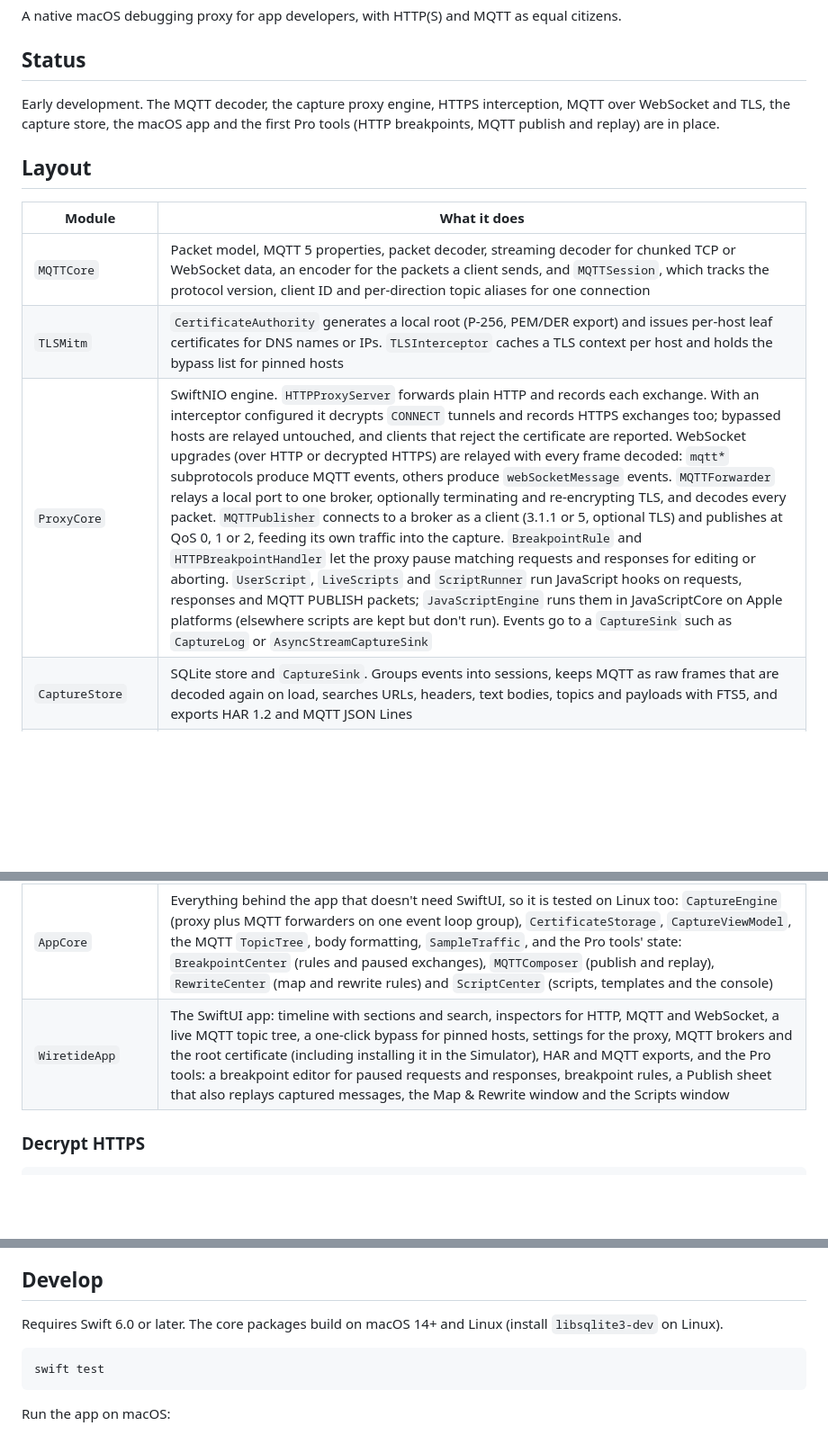
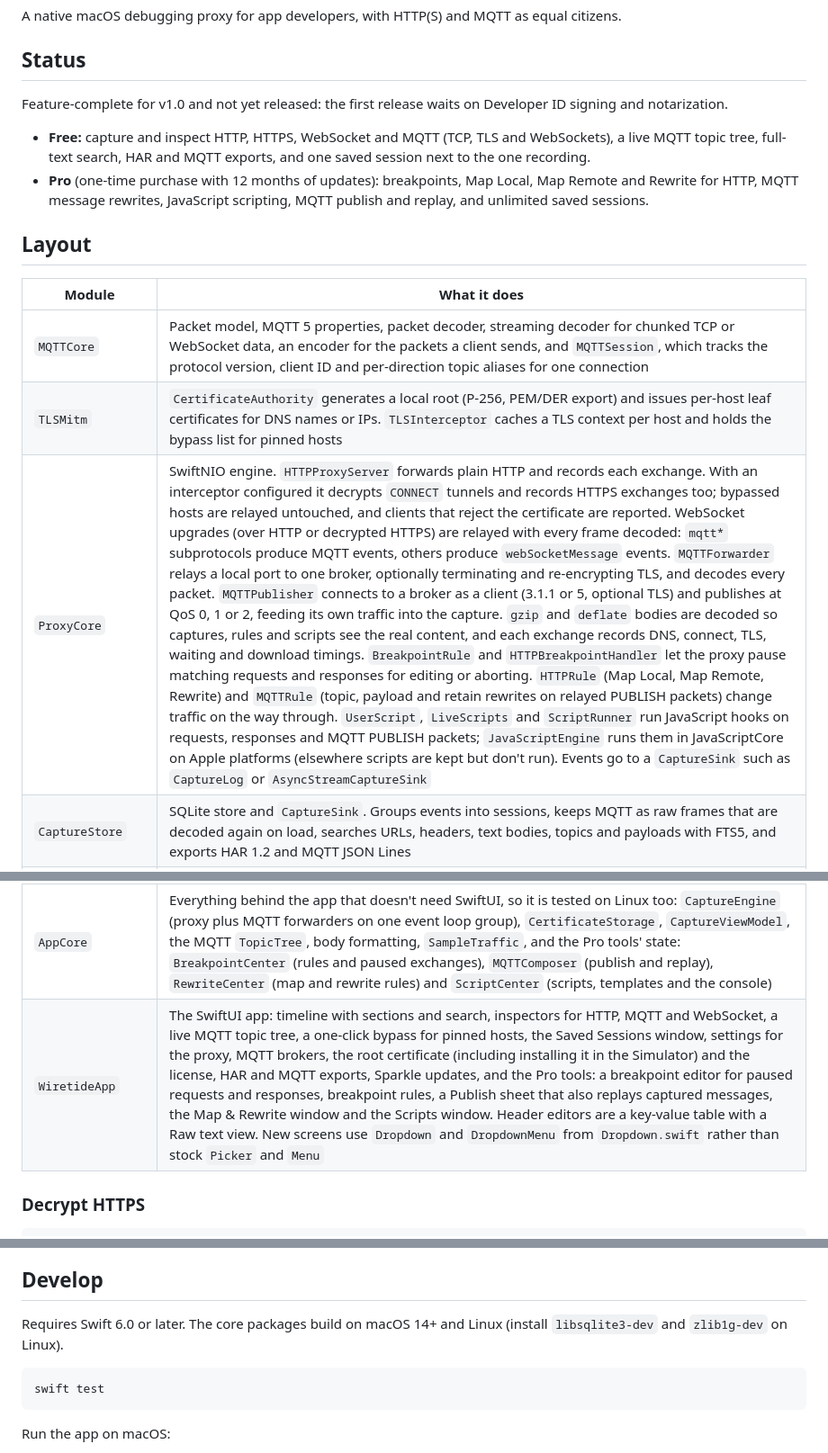
Before and after one commit to ryansalim-dev/traffic-watcher-with-mqtt, a Markdown page: README.md, 3 parts joined by grey strips. Shown at 90% size. Drawn GitHub-style; blank space fills up the shorter version.

Commit message:
README: current status, Free vs Pro, map/rewrite, saved sessions and legal pages (#37)
Claude-Session: https://claude.ai/code/session_01QrEV4QSDX2suRm33hZ4s5s

Co-authored-by: Claude <noreply@anthropic.com>

````diff
--- a/README.md
+++ b/README.md
@@ -4,7 +4,10 @@ A native macOS debugging proxy for app developers, with HTTP(S) and MQTT as equa
 
 ## Status
 
-Early development. The MQTT decoder, the capture proxy engine, HTTPS interception, MQTT over WebSocket and TLS, the capture store, the macOS app and the first Pro tools (HTTP breakpoints, MQTT publish and replay) are in place.
+Feature-complete for v1.0 and not yet released: the first release waits on Developer ID signing and notarization.
+
+- **Free:** capture and inspect HTTP, HTTPS, WebSocket and MQTT (TCP, TLS and WebSockets), a live MQTT topic tree, full-text search, HAR and MQTT exports, and one saved session next to the one recording.
+- **Pro** (one-time purchase with 12 months of updates): breakpoints, Map Local, Map Remote and Rewrite for HTTP, MQTT message rewrites, JavaScript scripting, MQTT publish and replay, and unlimited saved sessions.
 
 ## Layout
 
@@ -12,12 +15,12 @@ Early development. The MQTT decoder, the capture proxy engine, HTTPS interceptio
 | --- | --- |
 | `MQTTCore` | Packet model, MQTT 5 properties, packet decoder, streaming decoder for chunked TCP or WebSocket data, an encoder for the packets a client sends, and `MQTTSession`, which tracks the protocol version, client ID and per-direction topic aliases for one connection |
 | `TLSMitm` | `CertificateAuthority` generates a local root (P-256, PEM/DER export) and issues per-host leaf certificates for DNS names or IPs. `TLSInterceptor` caches a TLS context per host and holds the bypass list for pinned hosts |
-| `ProxyCore` | SwiftNIO engine. `HTTPProxyServer` forwards plain HTTP and records each exchange. With an interceptor configured it decrypts `CONNECT` tunnels and records HTTPS exchanges too; bypassed hosts are relayed untouched, and clients that reject the certificate are reported. WebSocket upgrades (over HTTP or decrypted HTTPS) are relayed with every frame decoded: `mqtt*` subprotocols produce MQTT events, others produce `webSocketMessage` events. `MQTTForwarder` relays a local port to one broker, optionally terminating and re-encrypting TLS, and decodes every packet. `MQTTPublisher` connects to a broker as a client (3.1.1 or 5, optional TLS) and publishes at QoS 0, 1 or 2, feeding its own traffic into the capture. `BreakpointRule` and `HTTPBreakpointHandler` let the proxy pause matching requests and responses for editing or aborting. `UserScript`, `LiveScripts` and `ScriptRunner` run JavaScript hooks on requests, responses and MQTT PUBLISH packets; `JavaScriptEngine` runs them in JavaScriptCore on Apple platforms (elsewhere scripts are kept but don't run). Events go to a `CaptureSink` such as `CaptureLog` or `AsyncStreamCaptureSink` |
+| `ProxyCore` | SwiftNIO engine. `HTTPProxyServer` forwards plain HTTP and records each exchange. With an interceptor configured it decrypts `CONNECT` tunnels and records HTTPS exchanges too; bypassed hosts are relayed untouched, and clients that reject the certificate are reported. WebSocket upgrades (over HTTP or decrypted HTTPS) are relayed with every frame decoded: `mqtt*` subprotocols produce MQTT events, others produce `webSocketMessage` events. `MQTTForwarder` relays a local port to one broker, optionally terminating and re-encrypting TLS, and decodes every packet. `MQTTPublisher` connects to a broker as a client (3.1.1 or 5, optional TLS) and publishes at QoS 0, 1 or 2, feeding its own traffic into the capture. `gzip` and `deflate` bodies are decoded so captures, rules and scripts see the real content, and each exchange records DNS, connect, TLS, waiting and download timings. `BreakpointRule` and `HTTPBreakpointHandler` let the proxy pause matching requests and responses for editing or aborting. `HTTPRule` (Map Local, Map Remote, Rewrite) and `MQTTRule` (topic, payload and retain rewrites on relayed PUBLISH packets) change traffic on the way through. `UserScript`, `LiveScripts` and `ScriptRunner` run JavaScript hooks on requests, responses and MQTT PUBLISH packets; `JavaScriptEngine` runs them in JavaScriptCore on Apple platforms (elsewhere scripts are kept but don't run). Events go to a `CaptureSink` such as `CaptureLog` or `AsyncStreamCaptureSink` |
 | `CaptureStore` | SQLite store and `CaptureSink`. Groups events into sessions, keeps MQTT as raw frames that are decoded again on load, searches URLs, headers, text bodies, topics and payloads with FTS5, and exports HAR 1.2 and MQTT JSON Lines |
 | `Licensing` | Pro licenses behind a `LicenseProvider` protocol (activate, validate, deactivate), with no backend of our own. `LemonSqueezyClient` is the provider in use; another store only needs a new conformance, and each saved license remembers which store issued it. Keys for other stores or products are refused. `Entitlement.evaluate` applies the rules: a license covers versions released within 12 months of purchase, keeps working offline for 30 days after the last check, and the free tier keeps one saved session next to the one recording (starting another asks before replacing it; nothing is deleted on its own). Stored in the keychain |
 | `HelperCore`, `WiretideHelper` | A root helper the app installs with `SMAppService`. While capturing, it points the HTTP and HTTPS proxy of every enabled network service at Wiretide. It changes only those keys, keeps a backup on disk, and restores the previous settings when capture stops, when the app quits or crashes (the XPC connection closes), or at the next boot. It accepts connections only from the Wiretide app signed by the same team |
 | `AppCore` | Everything behind the app that doesn't need SwiftUI, so it is tested on Linux too: `CaptureEngine` (proxy plus MQTT forwarders on one event loop group), `CertificateStorage`, `CaptureViewModel`, the MQTT `TopicTree`, body formatting, `SampleTraffic`, and the Pro tools' state: `BreakpointCenter` (rules and paused exchanges), `MQTTComposer` (publish and replay), `RewriteCenter` (map and rewrite rules) and `ScriptCenter` (scripts, templates and the console) |
-| `WiretideApp` | The SwiftUI app: timeline with sections and search, inspectors for HTTP, MQTT and WebSocket, a live MQTT topic tree, a one-click bypass for pinned hosts, settings for the proxy, MQTT brokers and the root certificate (including installing it in the Simulator), HAR and MQTT exports, and the Pro tools: a breakpoint editor for paused requests and responses, breakpoint rules, a Publish sheet that also replays captured messages, the Map & Rewrite window and the Scripts window |
+| `WiretideApp` | The SwiftUI app: timeline with sections and search, inspectors for HTTP, MQTT and WebSocket, a live MQTT topic tree, a one-click bypass for pinned hosts, the Saved Sessions window, settings for the proxy, MQTT brokers, the root certificate (including installing it in the Simulator) and the license, HAR and MQTT exports, Sparkle updates, and the Pro tools: a breakpoint editor for paused requests and responses, breakpoint rules, a Publish sheet that also replays captured messages, the Map & Rewrite window and the Scripts window. Header editors are a key-value table with a Raw text view. New screens use `Dropdown` and `DropdownMenu` from `Dropdown.swift` rather than stock `Picker` and `Menu` |
 
 ### Decrypt HTTPS
 
@@ -76,7 +79,7 @@ Headers read case-insensitively, and binary bodies come as `bodyBase64` / `paylo
 
 ## Develop
 
-Requires Swift 6.0 or later. The core packages build on macOS 14+ and Linux (install `libsqlite3-dev` on Linux).
+Requires Swift 6.0 or later. The core packages build on macOS 14+ and Linux (install `libsqlite3-dev` and `zlib1g-dev` on Linux).
 
 ```sh
 swift test
````
Also changed, not shown: other parts of README.md (+1 -1 lines).
